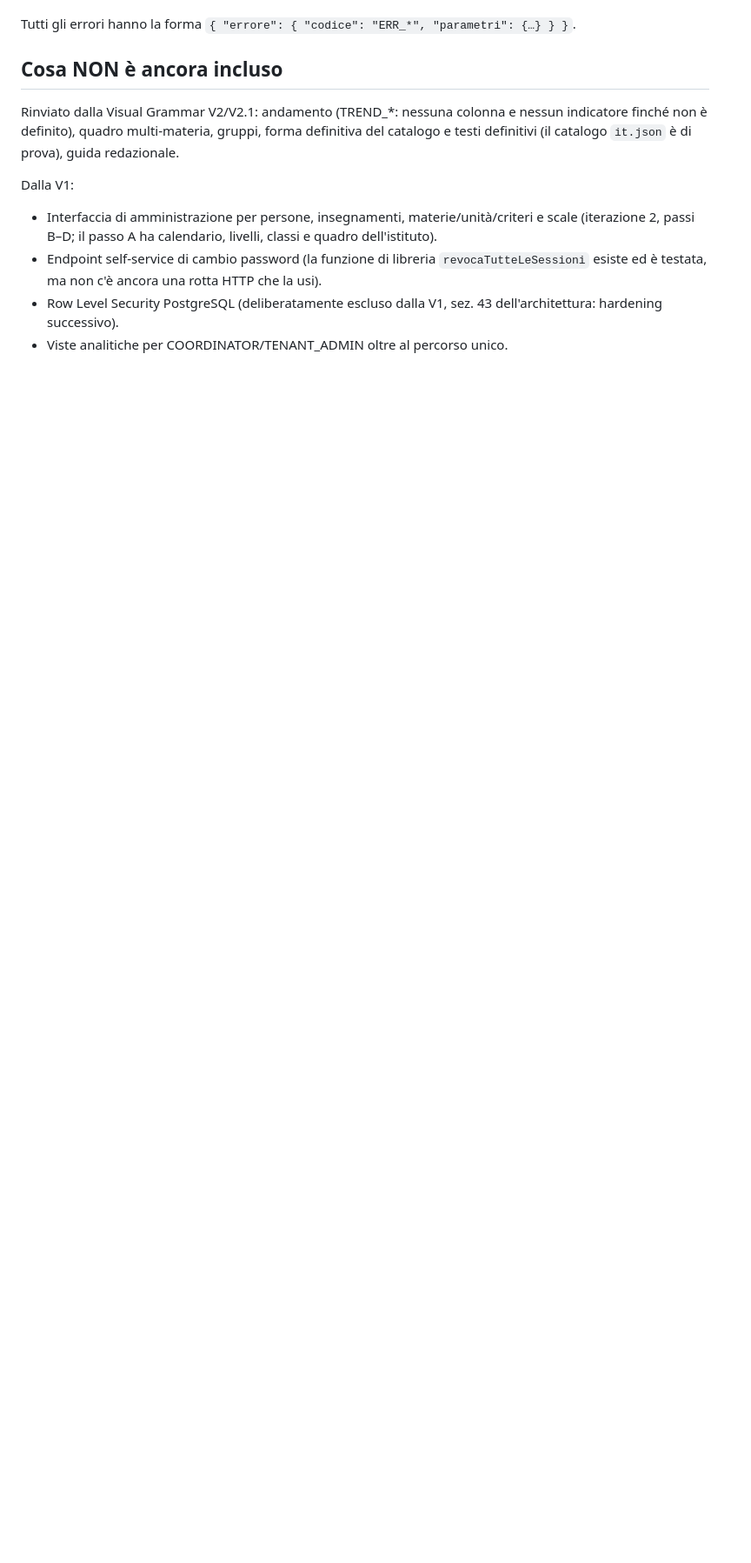
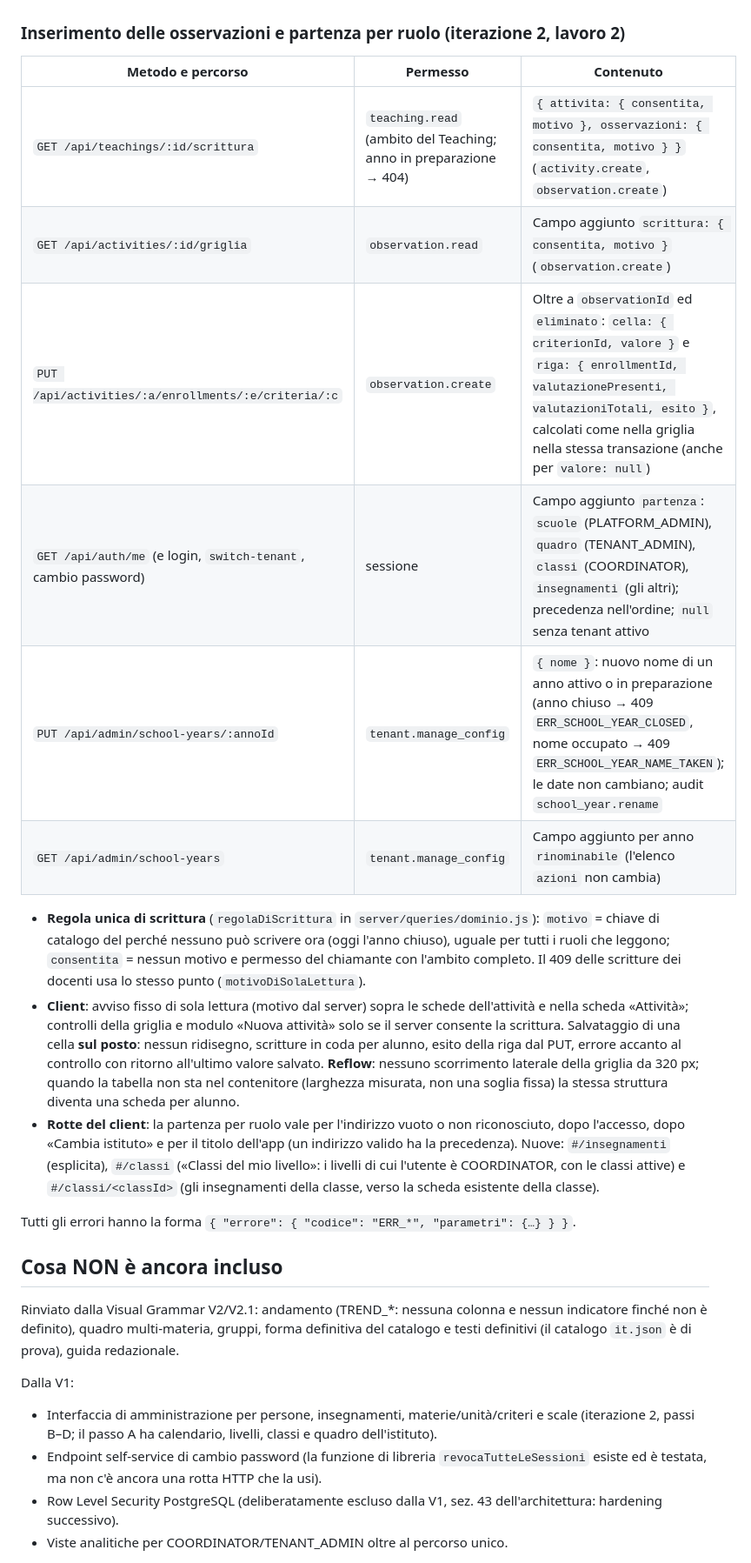
Before and after one commit to ProfMk/osservazioni-pedagogiche, a Markdown page: README.md, the part around one of its changes. Shown at 87% size. Drawn GitHub-style; blank space fills up the shorter version.

```diff
--- a/README.md
+++ b/README.md
@@ -362,4 +372,30 @@ anno `attivo` (`in_preparazione` → 409 `ERR_SCHOOL_YEAR_IN_PREPARATION`, `chiu
 percorso degli insegnamenti, per nessun ruolo.
+
+### Inserimento delle osservazioni e partenza per ruolo (iterazione 2, lavoro 2)
+
+| Metodo e percorso | Permesso | Contenuto |
+|---|---|---|
+| `GET /api/teachings/:id/scrittura` | `teaching.read` (ambito del Teaching; anno in preparazione → 404) | `{ attivita: { consentita, motivo }, osservazioni: { consentita, motivo } }` (`activity.create`, `observation.create`) |
+| `GET /api/activities/:id/griglia` | `observation.read` | Campo aggiunto `scrittura: { consentita, motivo }` (`observation.create`) |
+| `PUT /api/activities/:a/enrollments/:e/criteria/:c` | `observation.create` | Oltre a `observationId` ed `eliminato`: `cella: { criterionId, valore }` e `riga: { enrollmentId, valutazionePresenti, valutazioniTotali, esito }`, calcolati come nella griglia nella stessa transazione (anche per `valore: null`) |
+| `GET /api/auth/me` (e login, `switch-tenant`, cambio password) | sessione | Campo aggiunto `partenza`: `scuole` (PLATFORM_ADMIN), `quadro` (TENANT_ADMIN), `classi` (COORDINATOR), `insegnamenti` (gli altri); precedenza nell'ordine; `null` senza tenant attivo |
+| `PUT /api/admin/school-years/:annoId` | `tenant.manage_config` | `{ nome }`: nuovo nome di un anno attivo o in preparazione (anno chiuso → 409 `ERR_SCHOOL_YEAR_CLOSED`, nome occupato → 409 `ERR_SCHOOL_YEAR_NAME_TAKEN`); le date non cambiano; audit `school_year.rename` |
+| `GET /api/admin/school-years` | `tenant.manage_config` | Campo aggiunto per anno `rinominabile` (l'elenco `azioni` non cambia) |
+
+- **Regola unica di scrittura** (`regolaDiScrittura` in `server/queries/dominio.js`): `motivo` = chiave di catalogo
+  del perché nessuno può scrivere ora (oggi l'anno chiuso), uguale per tutti i ruoli che leggono; `consentita` =
+  nessun motivo e permesso del chiamante con l'ambito completo. Il 409 delle scritture dei docenti usa lo stesso
+  punto (`motivoDiSolaLettura`).
+- **Client**: avviso fisso di sola lettura (motivo dal server) sopra le schede dell'attività e nella scheda
+  «Attività»; controlli della griglia e modulo «Nuova attività» solo se il server consente la scrittura.
+  Salvataggio di una cella **sul posto**: nessun ridisegno, scritture in coda per alunno, esito della riga dal
+  PUT, errore accanto al controllo con ritorno all'ultimo valore salvato. **Reflow**: nessuno scorrimento
+  laterale della griglia da 320 px; quando la tabella non sta nel contenitore (larghezza misurata, non una soglia
+  fissa) la stessa struttura diventa una scheda per alunno.
+- **Rotte del client**: la partenza per ruolo vale per l'indirizzo vuoto o non riconosciuto, dopo l'accesso, dopo
+  «Cambia istituto» e per il titolo dell'app (un indirizzo valido ha la precedenza). Nuove: `#/insegnamenti`
+  (esplicita), `#/classi` («Classi del mio livello»: i livelli di cui l'utente è COORDINATOR, con le classi
+  attive) e `#/classi/<classId>` (gli insegnamenti della classe, verso la scheda esistente della classe).
 
 Tutti gli errori hanno la forma `{ "errore": { "codice": "ERR_*", "parametri": {…} } }`.
 
```
Also changed, not shown: other parts of README.md (+17 -7 lines), doc/closures/LAVORO-IN-CORSO-iterazione-2-inserimento-osservazioni.md (+13 -2 lines).
